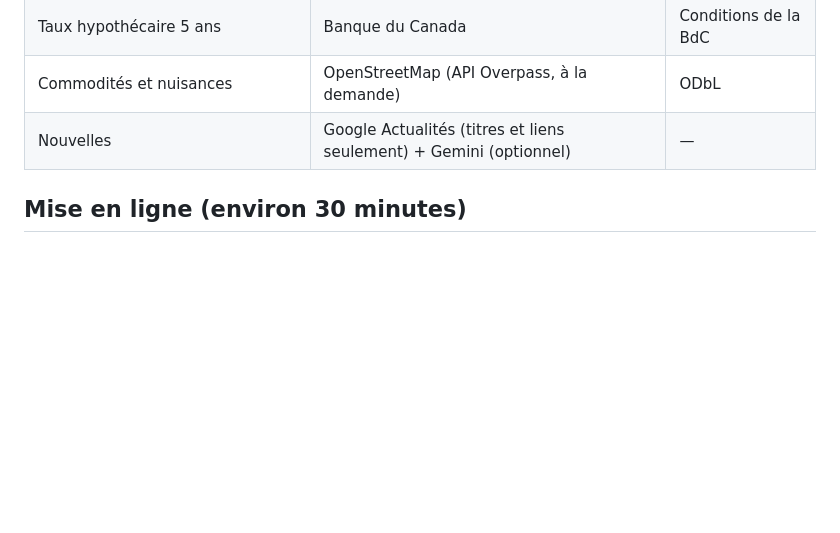
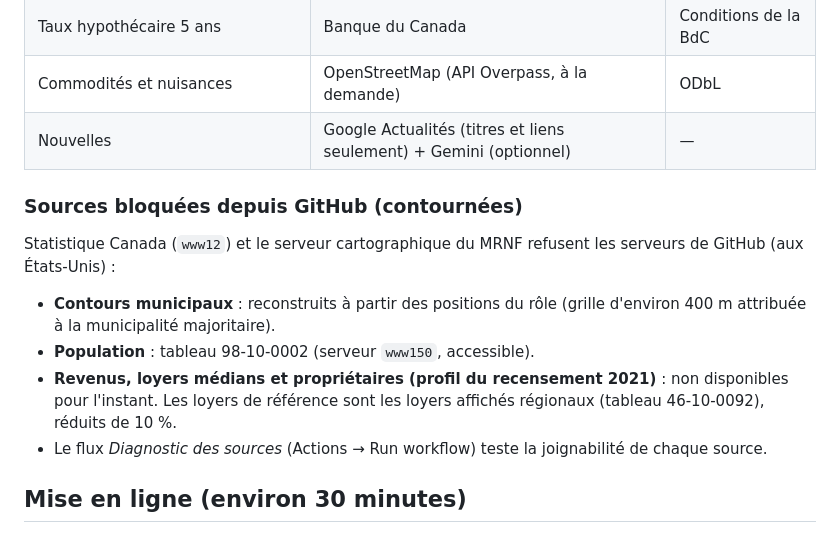
Before and after one commit to Themauritian1996/datahouse, a Markdown page: README.md, the part around the change. GitHub-like rendering; blank space fills up the shorter version.

Commit message:
README : sources bloquées et contournements
Co-Authored-By: Claude Opus 5.5 <noreply@anthropic.com>
Claude-Session: https://claude.ai/code/session_014TZEhiQvWiKcPU7EbEbQCo

```diff
--- a/README.md
+++ b/README.md
@@ -52,6 +52,14 @@ Aucune donnée Centris ou MLS n'est utilisée. Le nom et l'adresse des propriét
 | Commodités et nuisances | OpenStreetMap (API Overpass, à la demande) | ODbL |
 | Nouvelles | Google Actualités (titres et liens seulement) + Gemini (optionnel) | — |
 
+### Sources bloquées depuis GitHub (contournées)
+
+Statistique Canada (`www12`) et le serveur cartographique du MRNF refusent les serveurs de GitHub (aux États-Unis) :
+- **Contours municipaux** : reconstruits à partir des positions du rôle (grille d'environ 400 m attribuée à la municipalité majoritaire).
+- **Population** : tableau 98-10-0002 (serveur `www150`, accessible).
+- **Revenus, loyers médians et propriétaires (profil du recensement 2021)** : non disponibles pour l'instant. Les loyers de référence sont les loyers affichés régionaux (tableau 46-10-0092), réduits de 10 %.
+- Le flux *Diagnostic des sources* (Actions → Run workflow) teste la joignabilité de chaque source.
+
 ## Mise en ligne (environ 30 minutes)
 
 1. **GitHub** : créez un dépôt (p. ex. `datahouse`) et poussez-y ce dossier.
```
